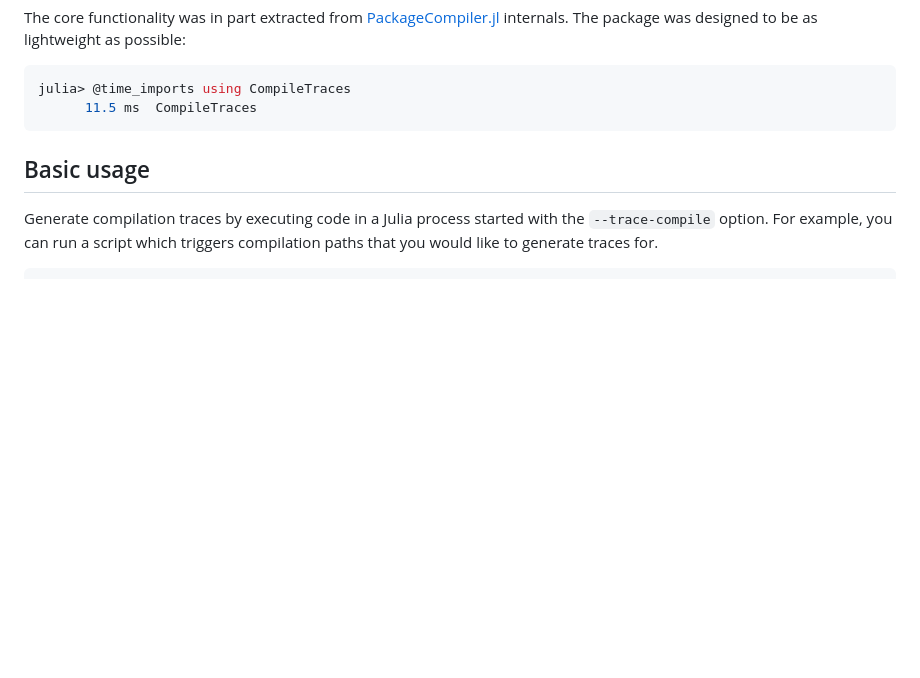
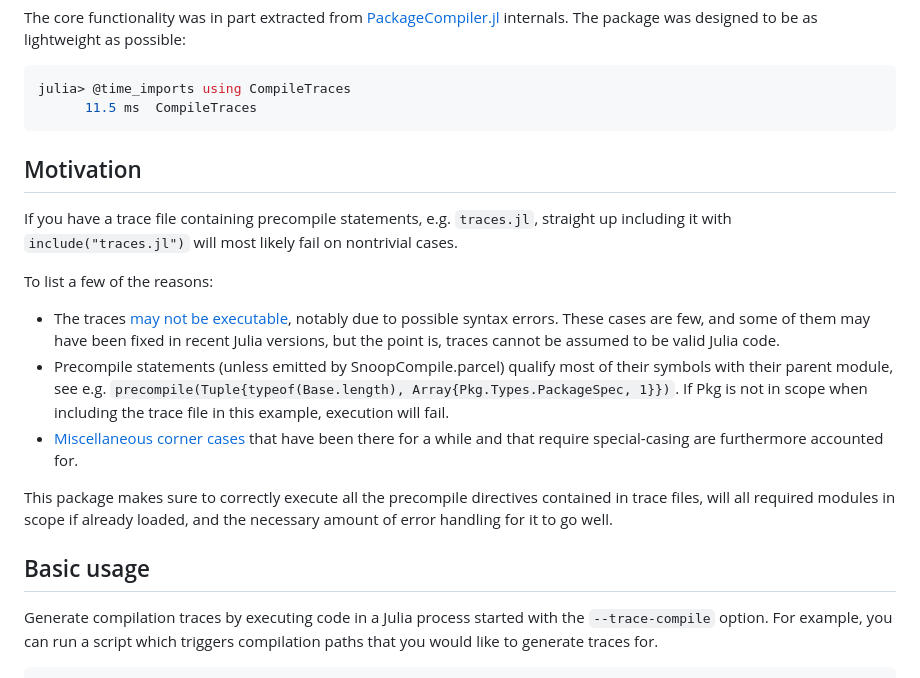
Before and after one commit to serenity4/CompileTraces.jl, a Markdown page: README.md, the part around the change. Drawn GitHub-style; blank space fills up the shorter version.

Commit message:
Include motivation in README

````diff
--- a/README.md
+++ b/README.md
@@ -13,6 +13,17 @@ The core functionality was in part extracted from [PackageCompiler.jl](https://g
 julia> @time_imports using CompileTraces
       11.5 ms  CompileTraces
 ```
+
+## Motivation
+
+If you have a trace file containing precompile statements, e.g. `traces.jl`, straight up including it with `include("traces.jl")` will most likely fail on nontrivial cases.
+
+To list a few of the reasons:
+- The traces [may not be executable](https://github.com/JuliaLang/julia/issues/28808), notably due to possible syntax errors. These cases are few, and some of them may have been fixed in recent Julia versions, but the point is, traces cannot be assumed to be valid Julia code.
+- Precompile statements (unless emitted by SnoopCompile.parcel) qualify most of their symbols with their parent module, see e.g. `precompile(Tuple{typeof(Base.length), Array{Pkg.Types.PackageSpec, 1}})`. If Pkg is not in scope when including the trace file in this example, execution will fail.
+- [Miscellaneous corner cases](https://github.com/JuliaLang/julia/blob/2c9e051c460dd9700e6814c8e49cc1f119ed8b41/contrib/generate_precompile.jl#L375-L393) that have been there for a while and that require special-casing are furthermore accounted for.
+
+This package makes sure to correctly execute all the precompile directives contained in trace files, will all required modules in scope if already loaded, and the necessary amount of error handling for it to go well.
 
 ## Basic usage
 
````
